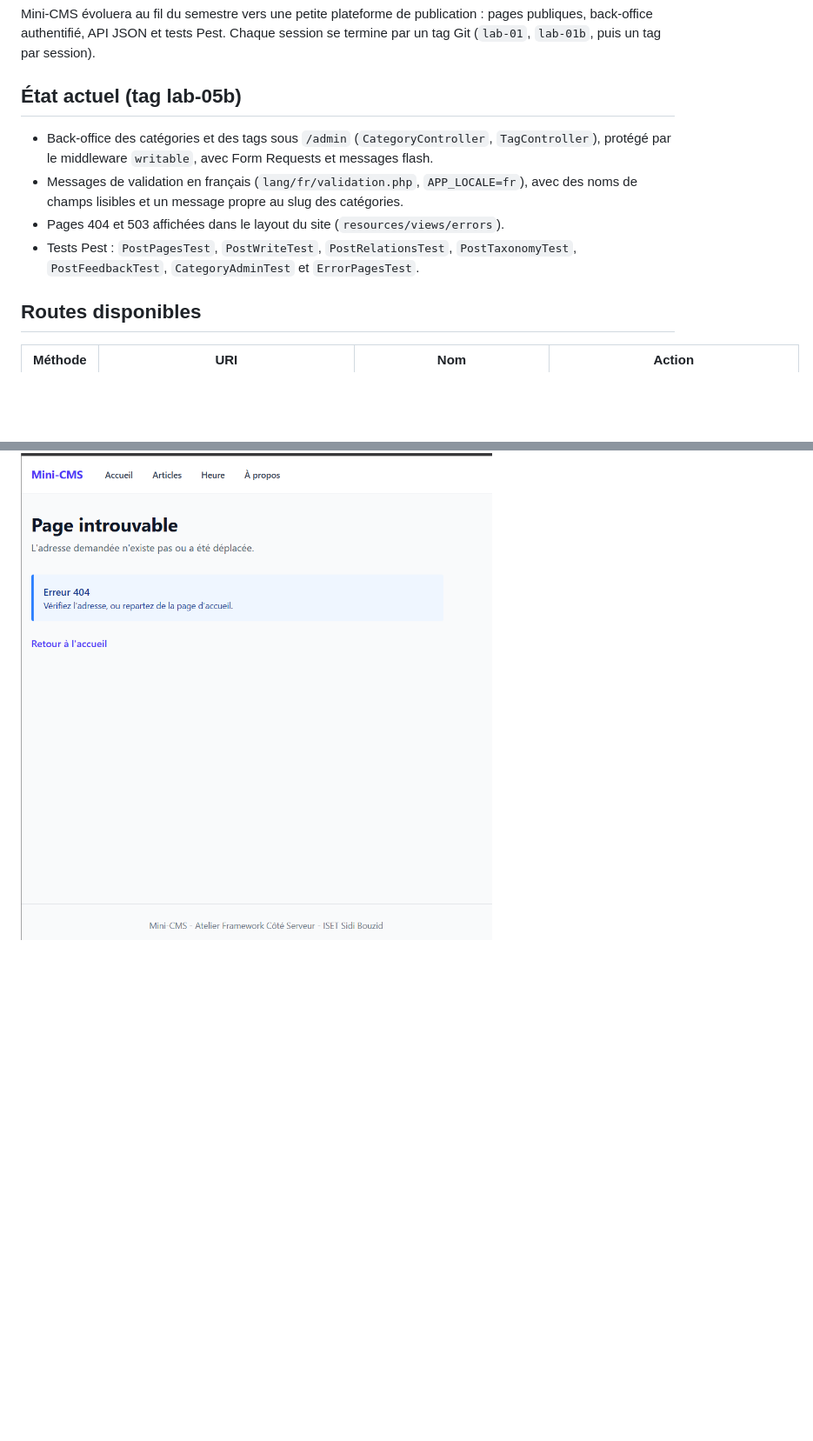
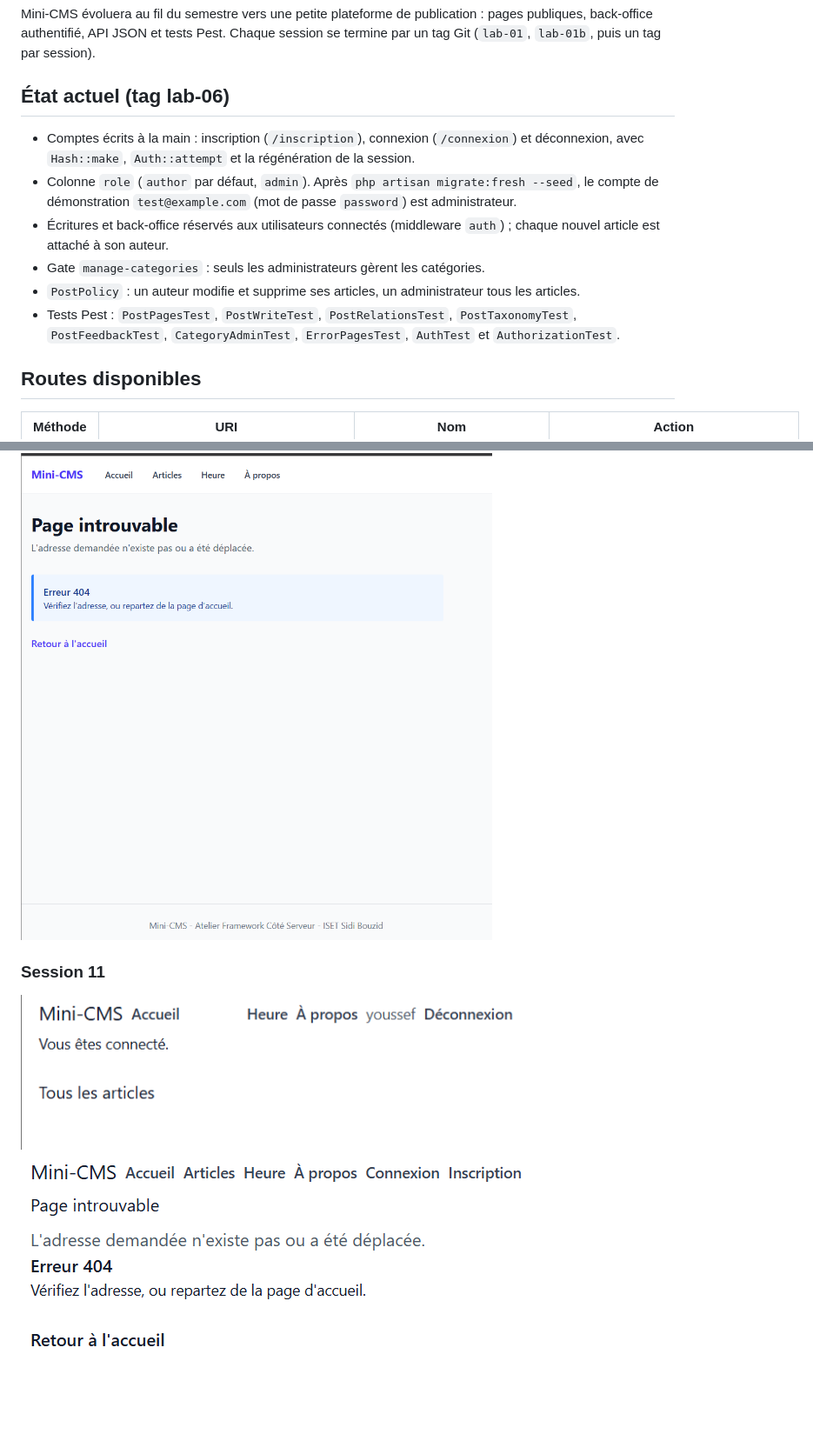
Before and after one commit to youssef-omri/mini-cms, a Markdown page: mini-cms/README.md, 2 parts joined by grey strips. Shown at 87% size. Rendered like a GitHub page; pictures changed too: mini-cms/screenshots/s11-connexion.png (added), mini-cms/screenshots/s11-interdit.png (added); blank space fills up the shorter version.

Commit message:
Mettre a jour le README pour lab-06

```diff
--- a/mini-cms/README.md
+++ b/mini-cms/README.md
@@ -6,12 +6,14 @@ Auteur : omri youssef, groupe 2 MDW33.
 
 Mini-CMS évoluera au fil du semestre vers une petite plateforme de publication : pages publiques, back-office authentifié, API JSON et tests Pest. Chaque session se termine par un tag Git (`lab-01`, `lab-01b`, puis un tag par session).
 
-## État actuel (tag lab-05b)
+## État actuel (tag lab-06)
 
-- Back-office des catégories et des tags sous `/admin` (`CategoryController`, `TagController`), protégé par le middleware `writable`, avec Form Requests et messages flash.
-- Messages de validation en français (`lang/fr/validation.php`, `APP_LOCALE=fr`), avec des noms de champs lisibles et un message propre au slug des catégories.
-- Pages 404 et 503 affichées dans le layout du site (`resources/views/errors`).
-- Tests Pest : `PostPagesTest`, `PostWriteTest`, `PostRelationsTest`, `PostTaxonomyTest`, `PostFeedbackTest`, `CategoryAdminTest` et `ErrorPagesTest`.
+- Comptes écrits à la main : inscription (`/inscription`), connexion (`/connexion`) et déconnexion, avec `Hash::make`, `Auth::attempt` et la régénération de la session.
+- Colonne `role` (`author` par défaut, `admin`). Après `php artisan migrate:fresh --seed`, le compte de démonstration `test@example.com` (mot de passe `password`) est administrateur.
+- Écritures et back-office réservés aux utilisateurs connectés (middleware `auth`) ; chaque nouvel article est attaché à son auteur.
+- Gate `manage-categories` : seuls les administrateurs gèrent les catégories.
+- `PostPolicy` : un auteur modifie et supprime ses articles, un administrateur tous les articles.
+- Tests Pest : `PostPagesTest`, `PostWriteTest`, `PostRelationsTest`, `PostTaxonomyTest`, `PostFeedbackTest`, `CategoryAdminTest`, `ErrorPagesTest`, `AuthTest` et `AuthorizationTest`.
 
 ## Routes disponibles
 
@@ -143,3 +150,8 @@ Back-office des catégories et des tags, messages de validation en français, pa
 ![Formulaire de catégorie envoyé vide, avec les messages de validation en français](screenshots/s10-validation.png)
 
 ![Page 404 du site pour une adresse inconnue](screenshots/s10-404.png)
+### Session 11
+
+![Barre de navigation d'un utilisateur connecté, avec le message « Vous êtes connecté. »](screenshots/s11-connexion.png)
+
+![Page 403 quand un auteur ouvre la modification de l'article d'un autre auteur](screenshots/s11-interdit.png)
```
Also changed, not shown: other parts of mini-cms/README.md (+5 -0 lines).
